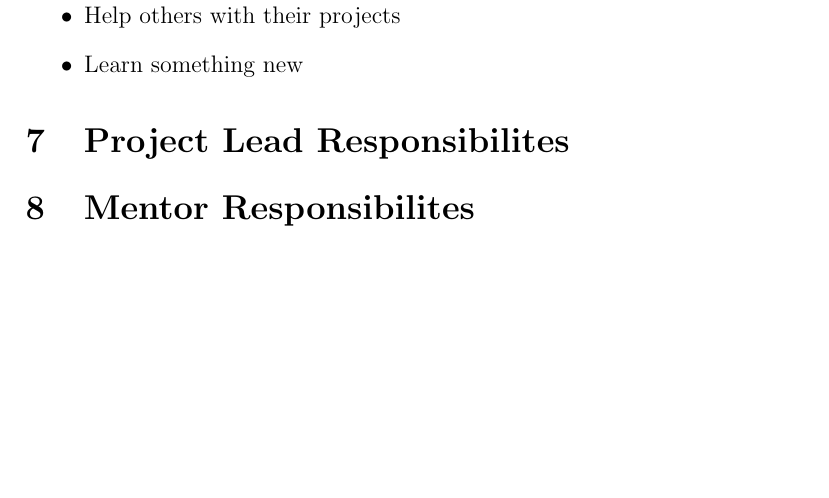
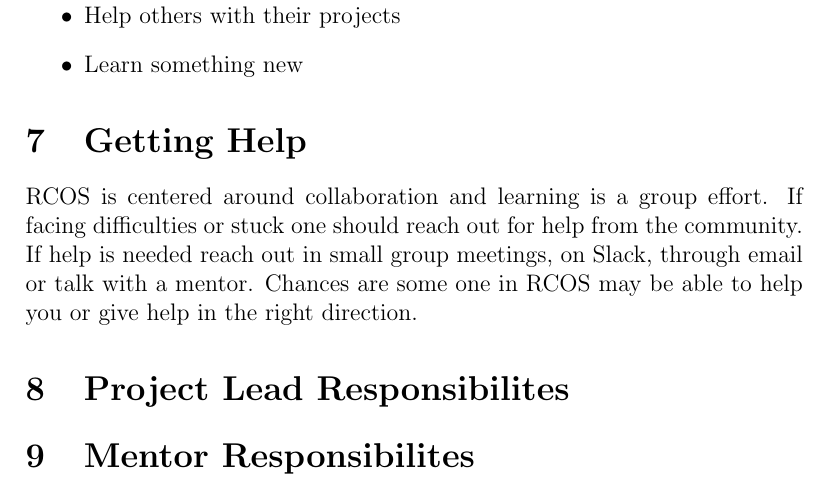
Before and after one commit to seveibar/rcos-syllabus, a LaTeX document (syllabus.tex): part of page 4 of 4, cut so that both start at the same text, the shorter picture padded with empty space. Compiled offline with pdfLaTeX.

Commit message:
Added section dealing with getting help

```diff
--- a/syllabus.tex
+++ b/syllabus.tex
@@ -78,6 +78,10 @@
         \item Learn something new
     \end{itemize}
 
+    \section{Getting Help}
+
+    RCOS is centered around collaboration and learning is a group effort. If facing difficulties or stuck one should reach out for help from the community. If help is needed reach out in small group meetings, on Slack, through email or talk with a mentor. Chances are some one in RCOS may be able to help you or give help in the right direction.
+
     \section{Project Lead Responsibilites}
 
     % TODO
```
